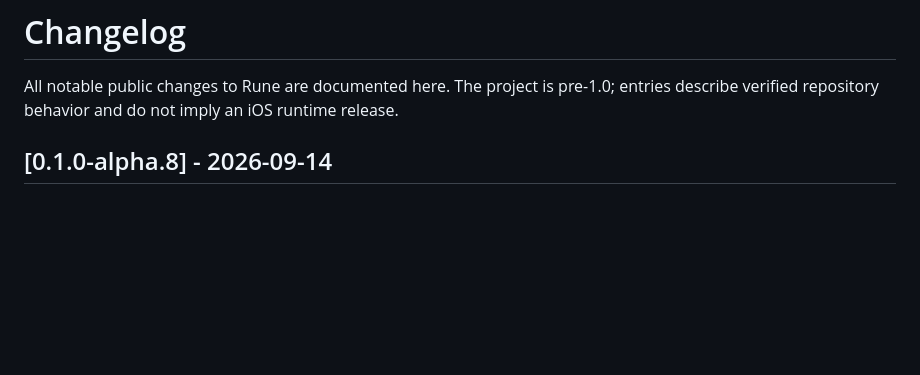
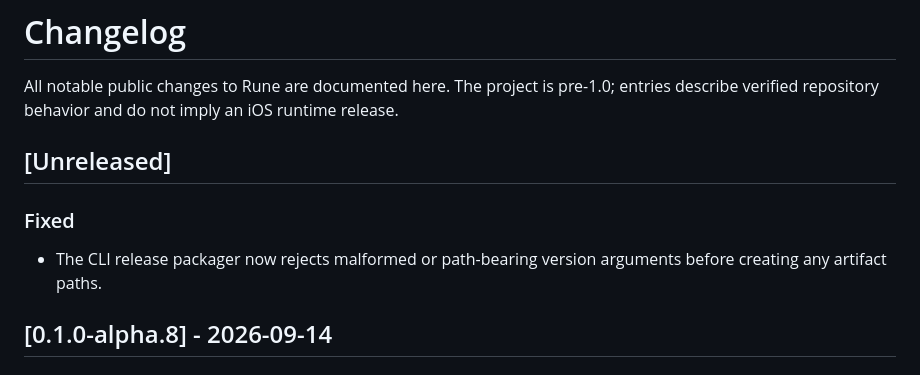
Before and after one commit to OthmaneBlial/Rune, a Markdown page: CHANGELOG.md, the part around the change. Rendered like a GitHub page; blank space fills up the shorter version.

Commit message:
docs(changelog): record packager validation fix

```diff
--- a/CHANGELOG.md
+++ b/CHANGELOG.md
@@ -3,6 +3,13 @@
 All notable public changes to Rune are documented here. The project is
 pre-1.0; entries describe verified repository behavior and do not imply an
 iOS runtime release.
+
+## [Unreleased]
+
+### Fixed
+
+- The CLI release packager now rejects malformed or path-bearing version
+  arguments before creating any artifact paths.
 
 ## [0.1.0-alpha.8] - 2026-09-14
 
```
